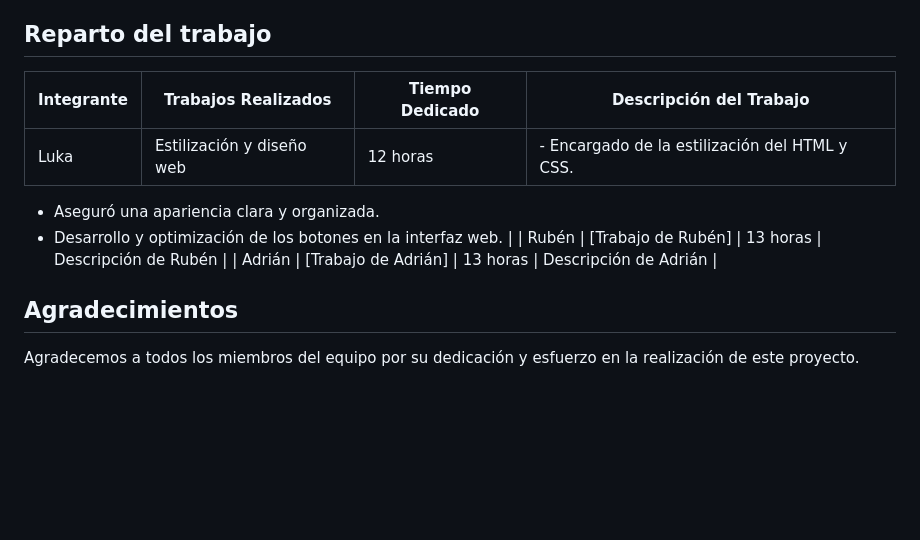
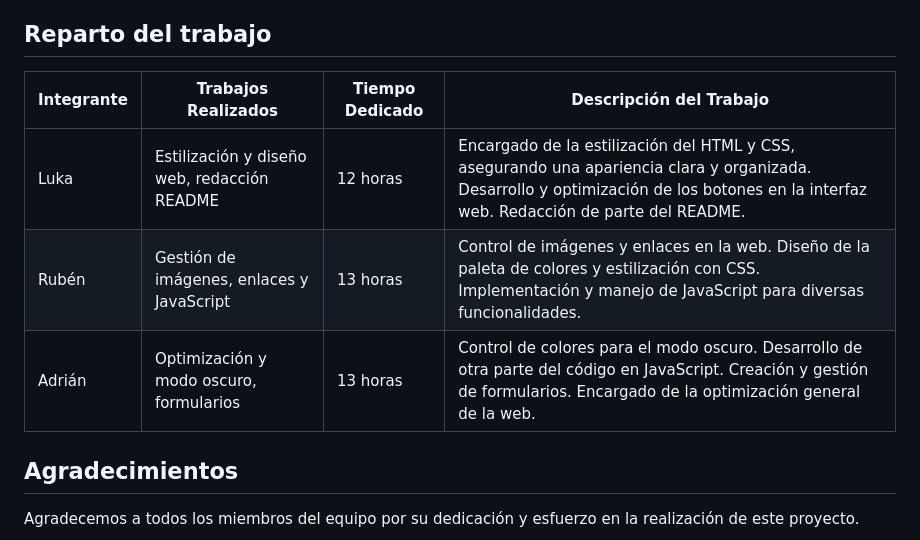
Before and after one commit to canvion/TrabajoGetafe, a Markdown page: readme.md, the part around the change. Rendered like a GitHub page; blank space fills up the shorter version.

```diff
--- a/readme.md
+++ b/readme.md
@@ -270,13 +270,12 @@ Visualizacion en el movil:
 - MD
 
 ## Reparto del trabajo
-| Integrante | Trabajos Realizados | Tiempo Dedicado | Descripción del Trabajo |
-|------------|---------------------|----------------|-------------------------|
-| Luka       | Estilización y diseño web | 12 horas       | - Encargado de la estilización del HTML y CSS.
-  - Aseguró una apariencia clara y organizada.
-  - Desarrollo y optimización de los botones en la interfaz web. |
-| Rubén      | [Trabajo de Rubén]  | 13 horas       | Descripción de Rubén    |
-| Adrián     | [Trabajo de Adrián] | 13 horas       | Descripción de Adrián   |
+| Integrante | Trabajos Realizados                          | Tiempo Dedicado | Descripción del Trabajo                                                                 |
+|------------|---------------------------------------------|----------------|-----------------------------------------------------------------------------------------|
+| Luka       | Estilización y diseño web, redacción README | 12 horas       | Encargado de la estilización del HTML y CSS, asegurando una apariencia clara y organizada. Desarrollo y optimización de los botones en la interfaz web. Redacción de parte del README. |
+| Rubén      | Gestión de imágenes, enlaces y JavaScript   | 13 horas       | Control de imágenes y enlaces en la web. Diseño de la paleta de colores y estilización con CSS. Implementación y manejo de JavaScript para diversas funcionalidades. |
+| Adrián     | Optimización y modo oscuro, formularios     | 13 horas       | Control de colores para el modo oscuro. Desarrollo de otra parte del código en JavaScript. Creación y gestión de formularios. Encargado de la optimización general de la web. |
+
 
 
 ## Agradecimientos
```
